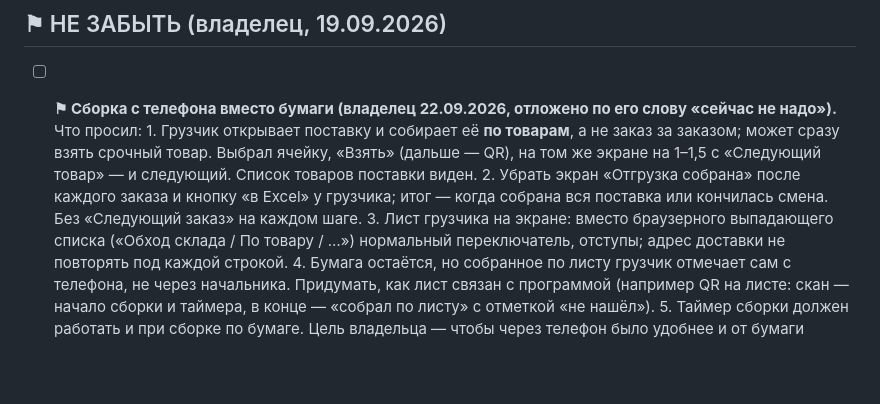
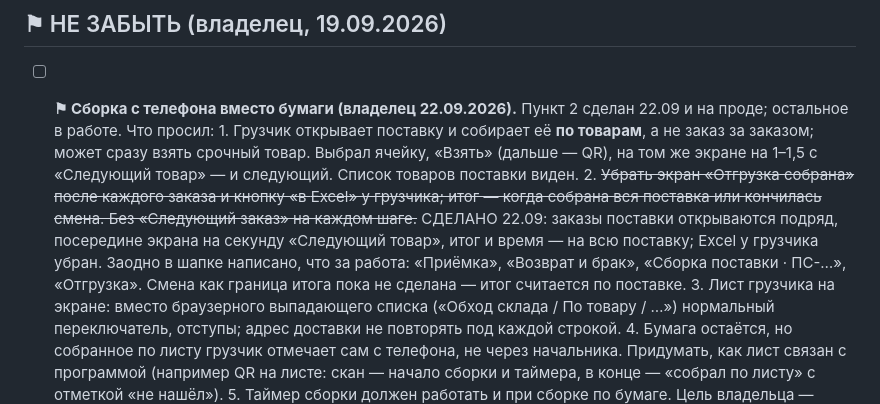
Before and after one commit to tatarinov0909-sudo/argus-product, a Markdown page: docs/Отложено.md, the part around the change. GitHub-like rendering; blank space fills up the shorter version.

Commit message:
Отмечено сделанным: сборка поставки подряд и шапка с видом работы
Co-Authored-By: Claude Opus 5 <noreply@anthropic.com>

```diff
--- a/docs/Отложено.md
+++ b/docs/Отложено.md
@@ -31,15 +31,20 @@ API и фронтенд опубликованы 11 сентября, прове
 
 ## ⚑ НЕ ЗАБЫТЬ (владелец, 19.09.2026)
 
-- [ ] **⚑ Сборка с телефона вместо бумаги (владелец 22.09.2026, отложено по
-      его слову «сейчас не надо»).** Что просил:
+- [ ] **⚑ Сборка с телефона вместо бумаги (владелец 22.09.2026).** Пункт 2
+      сделан 22.09 и на проде; остальное в работе. Что просил:
       1. Грузчик открывает поставку и собирает её **по товарам**, а не заказ
          за заказом; может сразу взять срочный товар. Выбрал ячейку, «Взять»
          (дальше — QR), на том же экране на 1–1,5 с «Следующий товар» — и
          следующий. Список товаров поставки виден.
-      2. Убрать экран «Отгрузка собрана» после каждого заказа и кнопку «в
+      2. ~~Убрать экран «Отгрузка собрана» после каждого заказа и кнопку «в
          Excel» у грузчика; итог — когда собрана вся поставка или кончилась
-         смена. Без «Следующий заказ» на каждом шаге.
+         смена. Без «Следующий заказ» на каждом шаге.~~ СДЕЛАНО 22.09: заказы
+         поставки открываются подряд, посередине экрана на секунду «Следующий
+         товар», итог и время — на всю поставку; Excel у грузчика убран.
+         Заодно в шапке написано, что за работа: «Приёмка», «Возврат и брак»,
+         «Сборка поставки · ПС-…», «Отгрузка». Смена как граница итога пока
+         не сделана — итог считается по поставке.
       3. Лист грузчика на экране: вместо браузерного выпадающего списка
          («Обход склада / По товару / …») нормальный переключатель, отступы;
          адрес доставки не повторять под каждой строкой.
```
